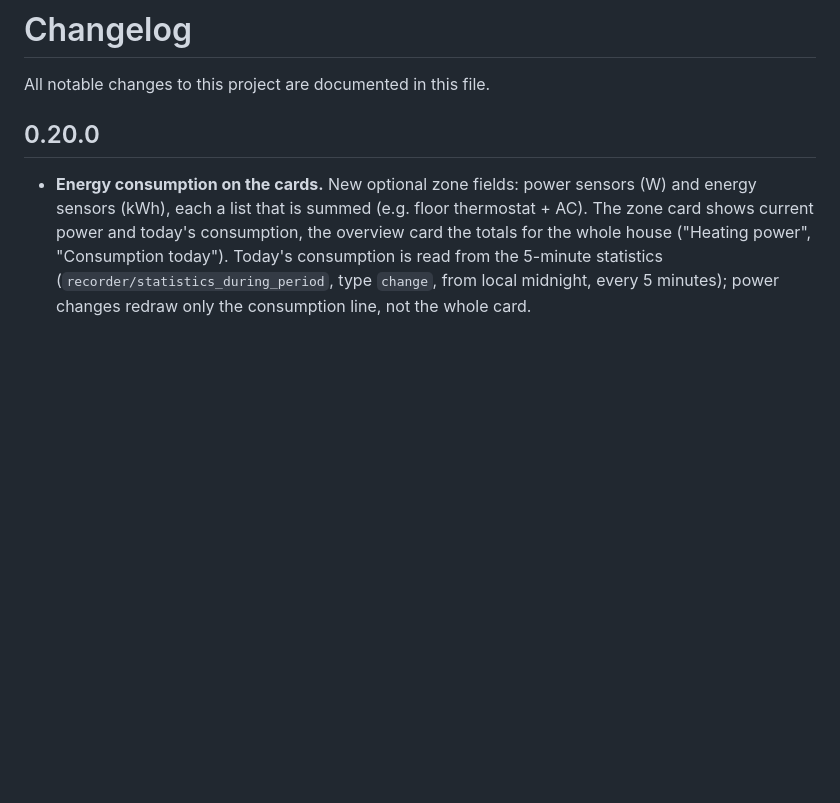
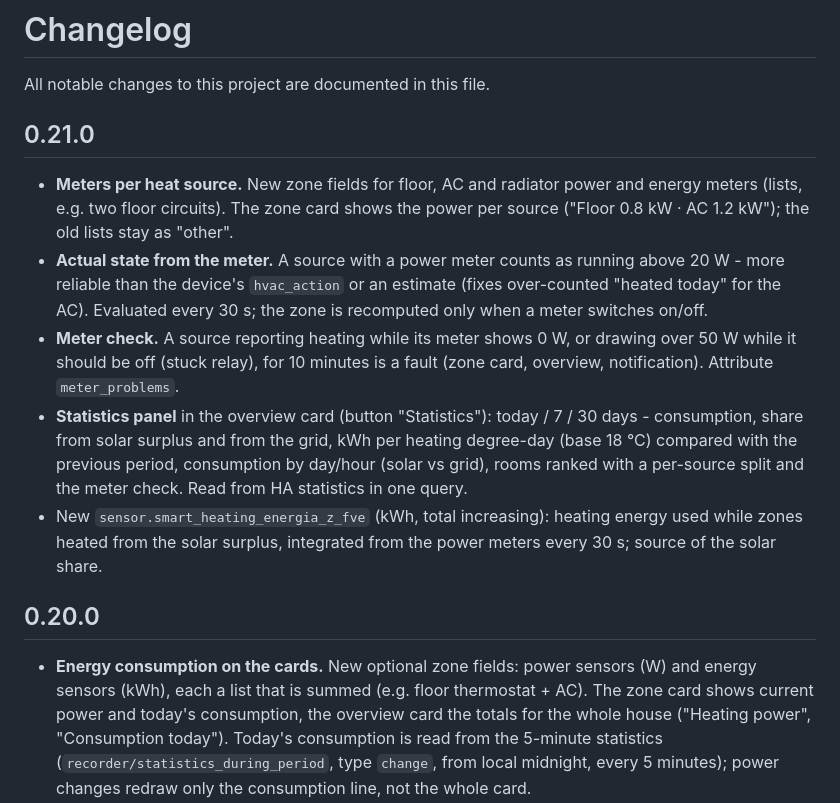
Before and after one commit to tomasbobala/smart_heating, a Markdown page: CHANGELOG.md, the part around the change. Drawn GitHub-style; blank space fills up the shorter version.

```diff
--- a/CHANGELOG.md
+++ b/CHANGELOG.md
@@ -1,6 +1,26 @@
 # Changelog
 
 All notable changes to this project are documented in this file.
+
+## 0.21.0
+- **Meters per heat source.** New zone fields for floor, AC and radiator power
+  and energy meters (lists, e.g. two floor circuits). The zone card shows the
+  power per source ("Floor 0.8 kW · AC 1.2 kW"); the old lists stay as "other".
+- **Actual state from the meter.** A source with a power meter counts as
+  running above 20 W - more reliable than the device's `hvac_action` or an
+  estimate (fixes over-counted "heated today" for the AC). Evaluated every
+  30 s; the zone is recomputed only when a meter switches on/off.
+- **Meter check.** A source reporting heating while its meter shows 0 W, or
+  drawing over 50 W while it should be off (stuck relay), for 10 minutes is a
+  fault (zone card, overview, notification). Attribute `meter_problems`.
+- **Statistics panel** in the overview card (button "Statistics"): today /
+  7 / 30 days - consumption, share from solar surplus and from the grid,
+  kWh per heating degree-day (base 18 °C) compared with the previous period,
+  consumption by day/hour (solar vs grid), rooms ranked with a per-source
+  split and the meter check. Read from HA statistics in one query.
+- New `sensor.smart_heating_energia_z_fve` (kWh, total increasing): heating
+  energy used while zones heated from the solar surplus, integrated from the
+  power meters every 30 s; source of the solar share.
 
 ## 0.20.0
 - **Energy consumption on the cards.** New optional zone fields: power sensors
```
Also changed, not shown: README.md (+22 -3 lines), README.sk.md (+22 -4 lines), docs/screenshots/dashboard.png, docs/screenshots/statistics.png (added), 13 other files.
